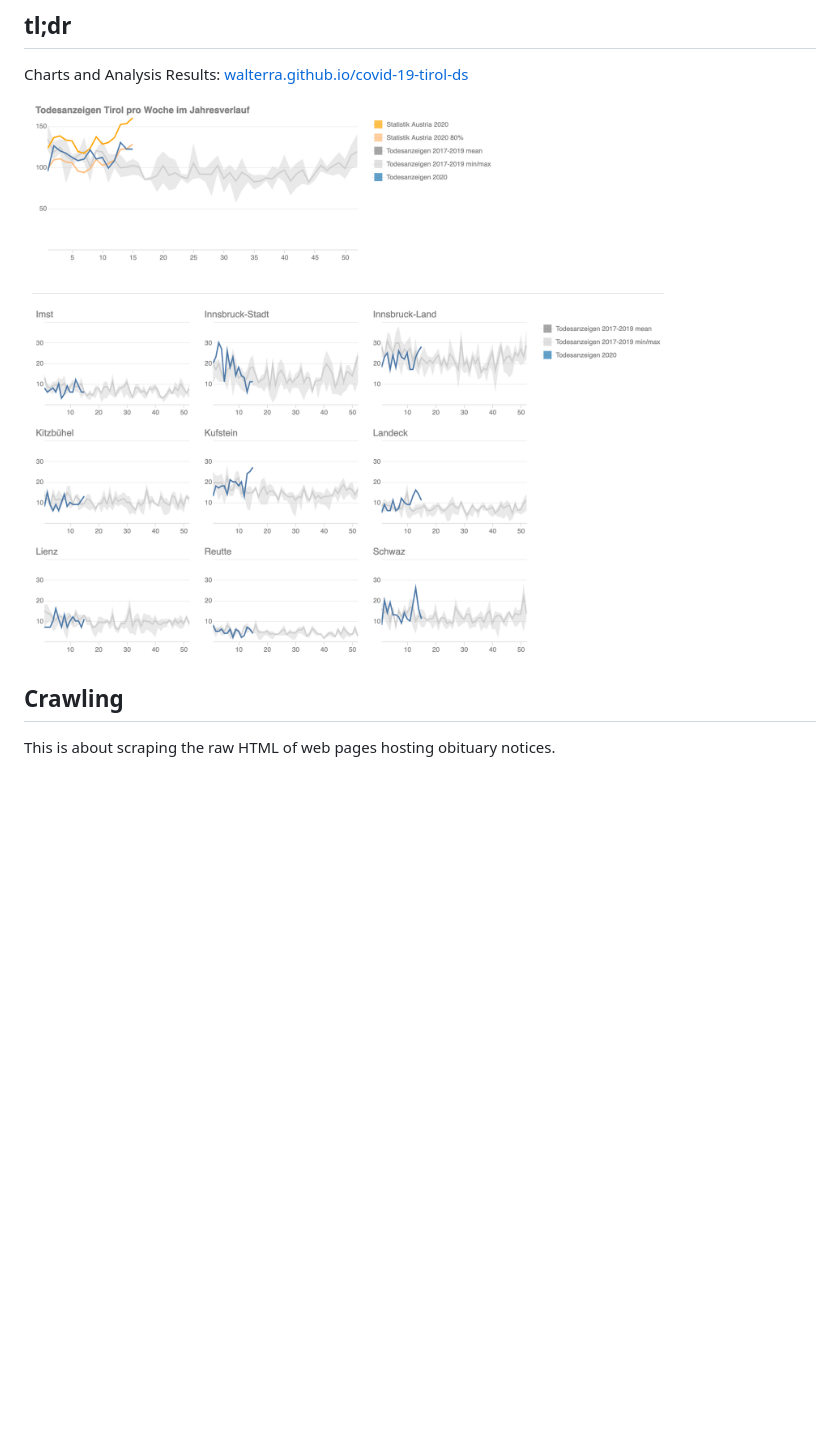
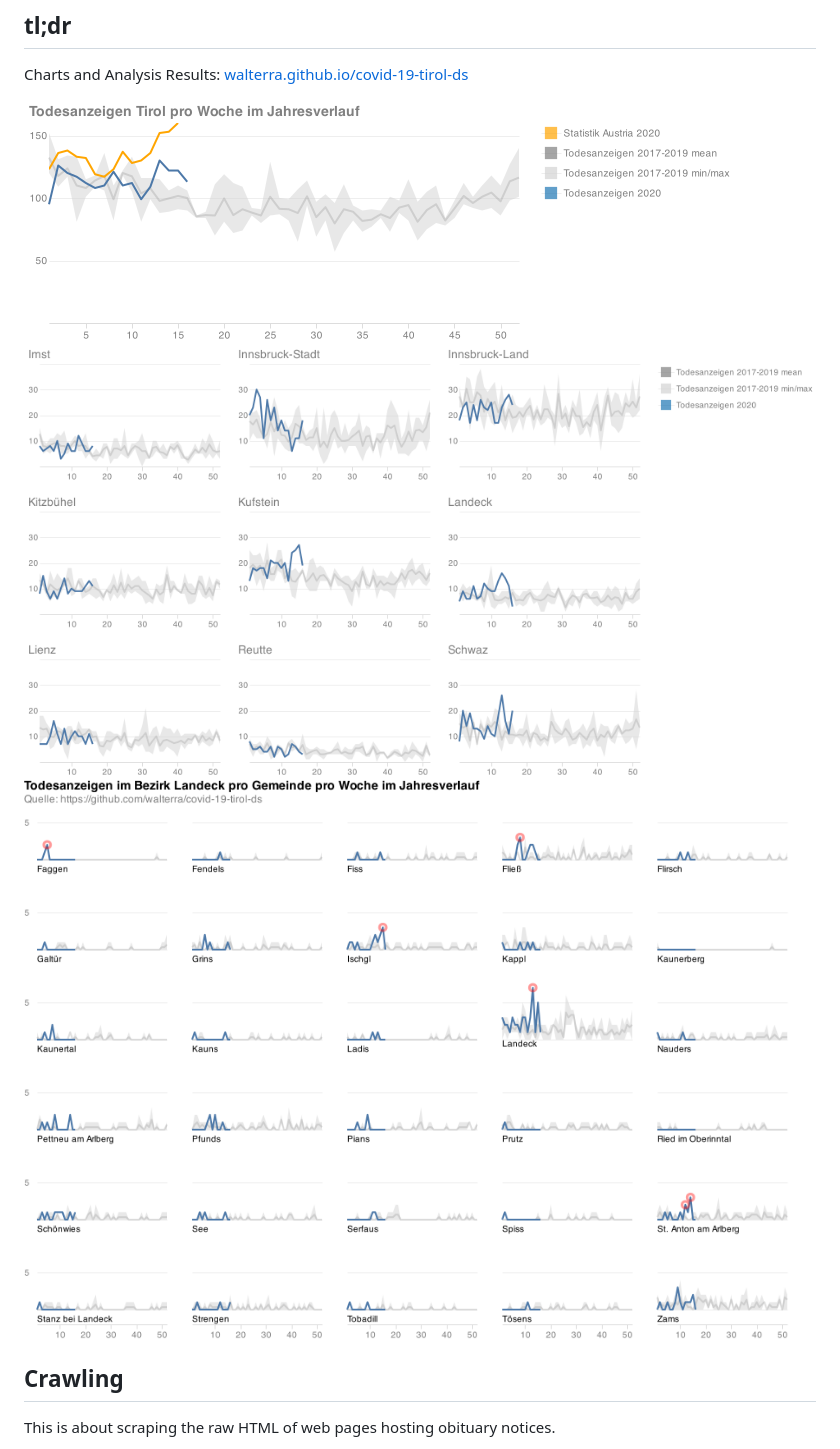
Before and after one commit to walterra/covid-19-tirol-ds, a Markdown page: README.md, the part around the change. Drawn GitHub-style; pictures changed too: assets/vega_week.png (added), assets/vega_week_district.png (added), assets/vega_week_municipaly.png (added); blank space fills up the shorter version.

Commit message:
Auto-generate README images.

```diff
--- a/README.md
+++ b/README.md
@@ -11,8 +11,9 @@ The aim of this project is to collect, clean and represent this data in a way so
 Charts and Analysis Results:
 [walterra.github.io/covid-19-tirol-ds](https://walterra.github.io/covid-19-tirol-ds)
 
-![Todesanzeigen Tirol pro Bundesland pro Monat seit Juni 2016](assets/obituaries_by_district.png)
-
+![Todesanzeigen Tirol pro Woche](assets/vega_week.png)
+![Todesanzeigen Tirol pro Bezirk pro Woche](assets/vega_week_district.png)
+![Todesanzeigen Tirol pro Gemeinde pro Woche in Landeck](assets/vega_week_municipaly.png)
 
 ## Crawling
 
```
Also changed, not shown: 1 other file.
